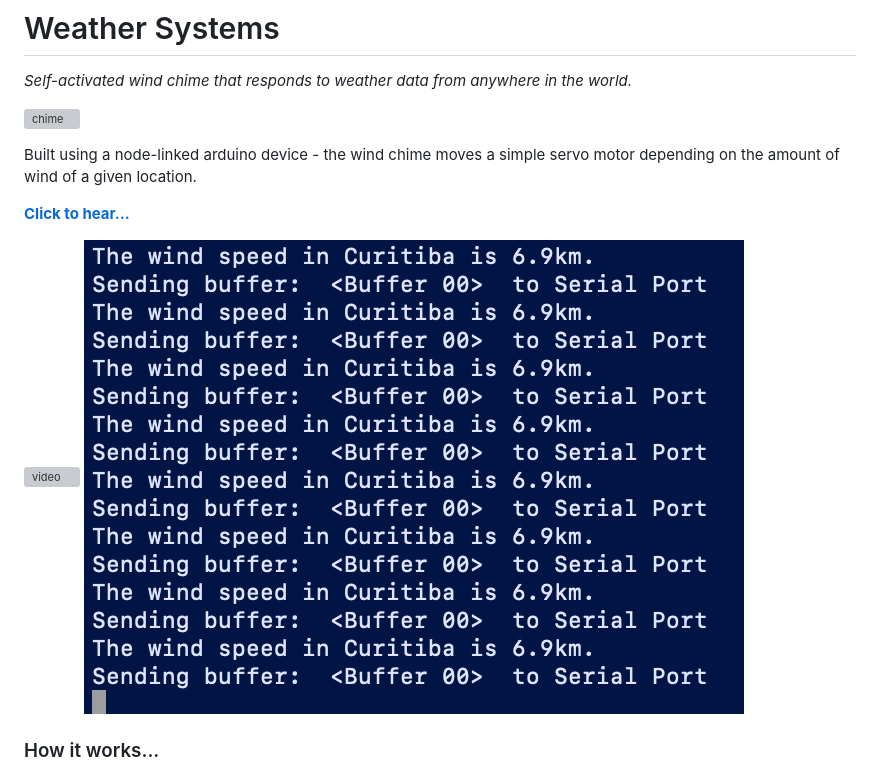
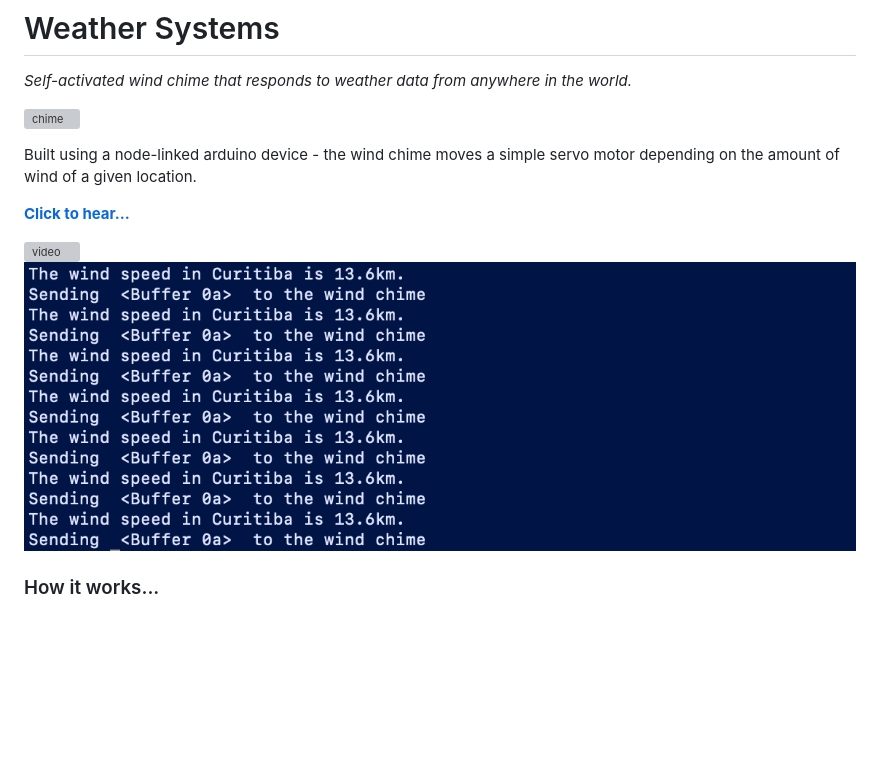
Before and after one commit to jaqarrick/weather-systems, a Markdown page: README.md, the part around the change. Drawn GitHub-style; pictures changed too: assets/logs.JPG (deleted), assets/logs.png (added); blank space fills up the shorter version; grey boxes are pictures that could not be loaded.

Commit message:
Add correct logs screenshot

```diff
--- a/README.md
+++ b/README.md
@@ -9,7 +9,7 @@ Built using a node-linked arduino device - the wind chime moves a simple servo m
 __[Click to hear...](https://vimeo.com/637224646)__
 
 ![video](assets/chime-live.gif)
-![logs](assets/logs.JPG)
+![logs](assets/logs.png)
 ### How it works...
 The arduino device (uno) is connected to a serial port via usb on a tiny raspberry pi. The pi is running a node server that continuously makes requests to a weather api. The device is controlled via a simple local website that connects to the pi using web sockets.
 
```
